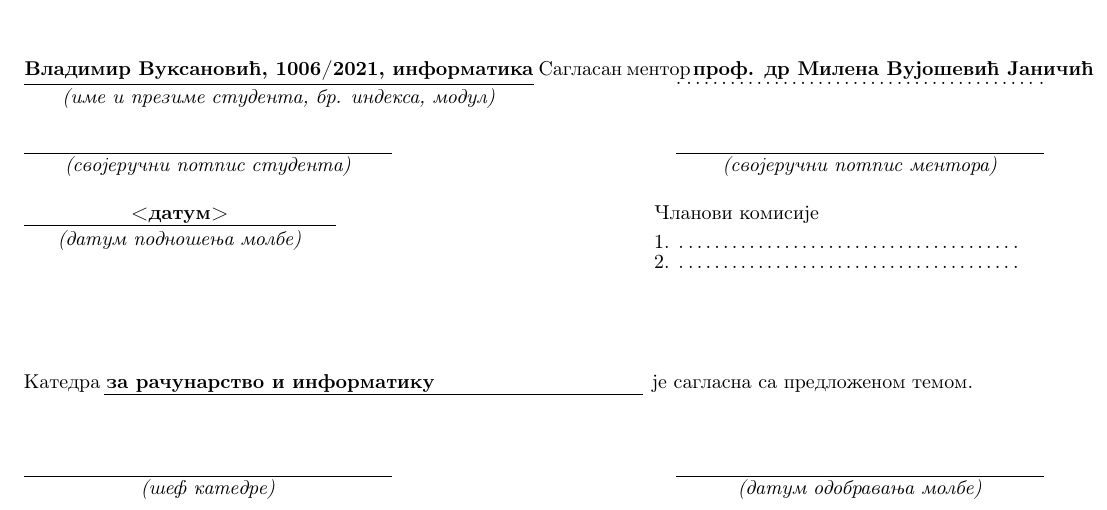
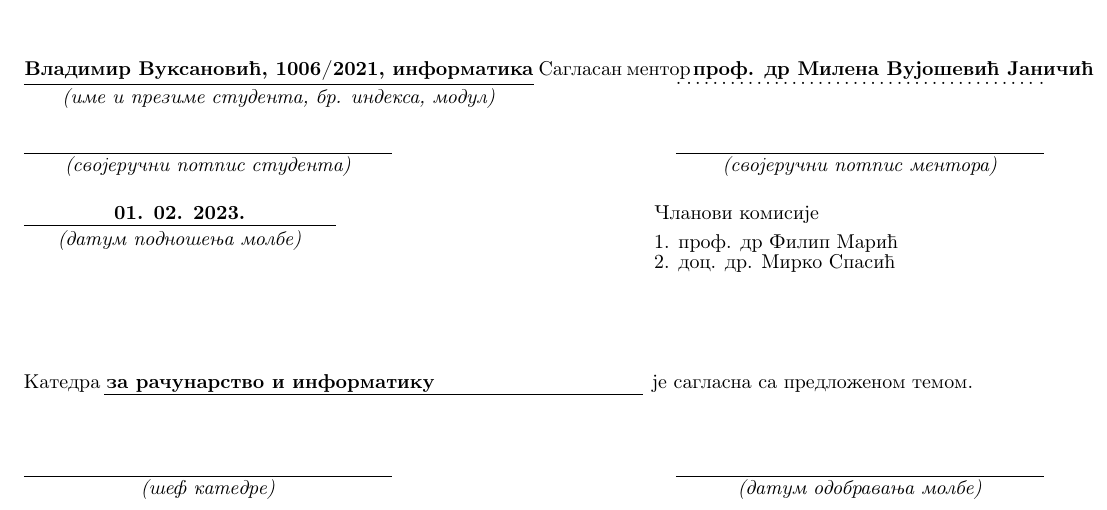
Before and after one commit to VladimirV99/MasterRad, a LaTeX document (prijava/prijava.tex): part of the page, cut so that both start at the same text. Compiled offline with pdfLaTeX.

Commit message:
Update application document

```diff
--- a/prijava/prijava.tex
+++ b/prijava/prijava.tex
@@ -104,12 +104,12 @@
 %%%%%%%%%%%%%%%%%%%%%%%%%%%%%%%%%%%%%%%%%%%%%%%%%%%%%%%%%%%%%%%%%%%%%%%%%%%%%%%
 % u donji red uneti datum podnosenja molbe									  %
 %%%%%%%%%%%%%%%%%%%%%%%%%%%%%%%%%%%%%%%%%%%%%%%%%%%%%%%%%%%%%%%%%%%%%%%%%%%%%%%
-\makebox[5.5cm][c]{\textbf{<датум>}}\makebox[5.5cm]{}  Чланови комисије\\
+\makebox[5.5cm][c]{\textbf{01. 02. 2023.}}\makebox[5.5cm]{}  Чланови комисије\\
 %%%%%%%%%%%%%%%%%%%%%%%%%%%%%%%%%%%%%%%%%%%%%%%%%%%%%%%%%%%%%%%%%%%%%%%%%%%%%%%
 % POPUNJAVA MENTOR (rucno ili na sledeci nacin):							  %
 % u donji red umesto .\dotfill. upisati podatke o 1. clanu komisije		      %
 %%%%%%%%%%%%%%%%%%%%%%%%%%%%%%%%%%%%%%%%%%%%%%%%%%%%%%%%%%%%%%%%%%%%%%%%%%%%%%%
-\rule[4mm]{5.5cm}{.05mm}\makebox[5.5cm]{ } 1. \makebox[6cm][l]{.\dotfill.}\\
+\rule[4mm]{5.5cm}{.05mm}\makebox[5.5cm]{ } 1. \makebox[6cm][l]{проф. др Филип Марић}\\
 \vspace{-8mm}\\
 \raisebox{4mm}%
 [7mm][0mm]{\makebox[5.5cm][c]{\textit{(датум подношења молбе)}}}\makebox[5.5cm]{ }
@@ -117,7 +117,7 @@
 % POPUNJAVA MENTOR (rucno ili na sledeci nacin): 							  %
 % u donji red umesto .\dotfill. upisati podatke o 2. clanu komisije           %
 %%%%%%%%%%%%%%%%%%%%%%%%%%%%%%%%%%%%%%%%%%%%%%%%%%%%%%%%%%%%%%%%%%%%%%%%%%%%%%%
-2. \makebox[6cm][l]{.\dotfill.}\\
+2. \makebox[6cm][l]{доц. др. Мирко Спасић}\\
 
 \vspace{1cm}
 
```
Also changed, not shown: prijava/prijava.pdf.
